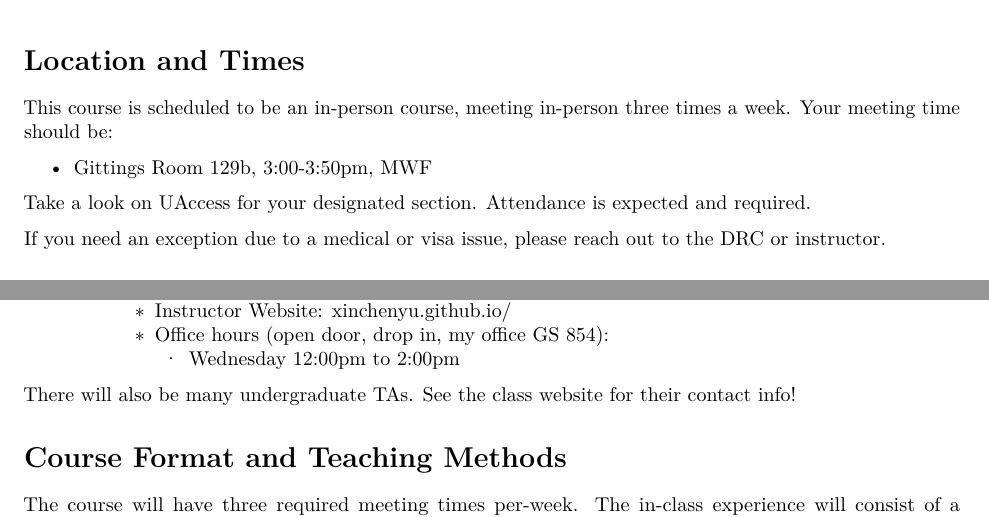
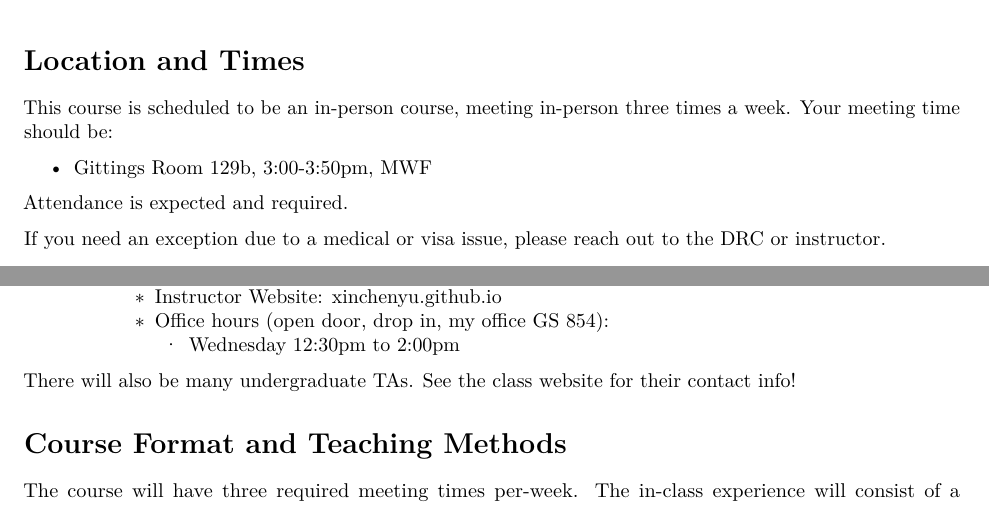
Before and after one commit to xinchenyu/csc110-spring2025, an R Markdown document (syllabus.Rmd): two parts of page 1 of 11, joined at a grey line, cut so that both start at the same text. The pictures show the output file syllabus.pdf that the author committed with the source.

Commit message:
prepare syllabus

```diff
--- a/syllabus.Rmd
+++ b/syllabus.Rmd
@@ -3,7 +3,7 @@ title: "Syllabus"
 author: "Xinchen Yu (she/her/hers)"
 date: "Spring 2024"
 output:
-  html_document: default
+  pdf_document: default
 subtitle: CSc 110 Computer Programming I
 ---
 
@@ -27,7 +27,7 @@ This course is scheduled to be an in-person course, meeting in-person three time
 
 -   [Gittings](https://goo.gl/maps/LpwVaL8JVxxRVDfA8) Room 129b, 3:00-3:50pm, MWF
 
-Take a look on UAccess for your designated section. Attendance is expected and required.
+Attendance is expected and required.
 
 If you need an exception due to a medical or visa issue, please reach out to the DRC or instructor.
 
@@ -47,7 +47,7 @@ The prerequisite is a C or better in College Algebra or CSc 101 or appropriate m
         -   Email: xinchenyu\@arizona.edu
         -   Instructor Website: [xinchenyu.github.io](https://xinchenyu.github.io/)
         -   Office hours (open door, drop in, my office [GS](https://goo.gl/maps/h8Vyf7RNQiMAScDY6) 854):
-            -   Wednesday 12:00pm to 2:00pm
+            -   Wednesday 12:30pm to 2:00pm
 
 There will also be many undergraduate TAs. See the class website for their contact info!
 
```
Also changed, not shown: syllabus.pdf, 2 other files.
